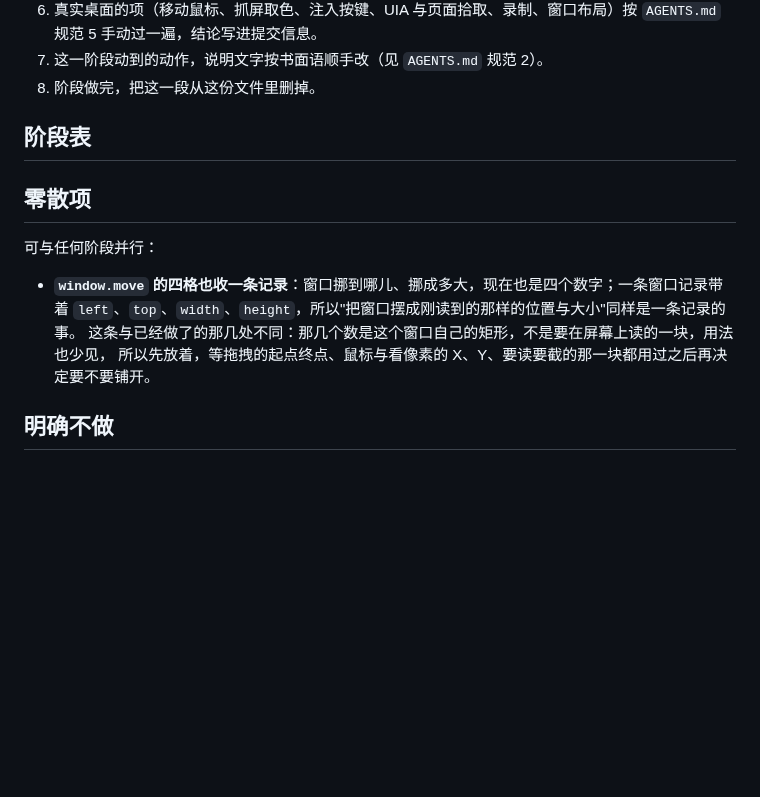
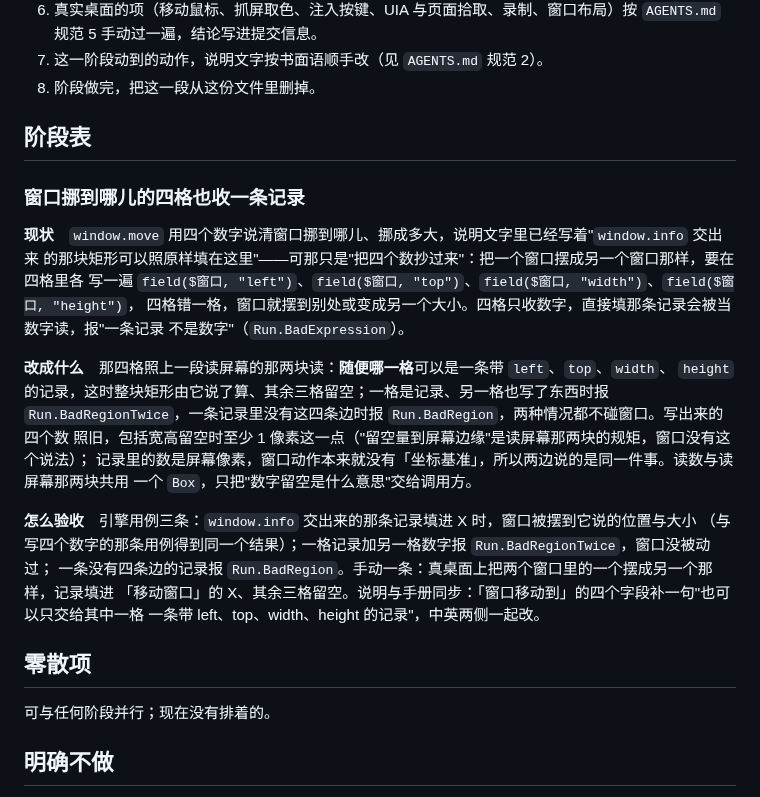
Before and after one commit to ilpoint/WhaleGenie, a Markdown page: doc/roadmap.md, the part around the change. Rendered like a GitHub page; blank space fills up the shorter version.

Commit message:
路线图：把"窗口挪到哪儿的四格也收一条记录"写成阶段
零散项里最后那一条。window.move 的四个数说的就是窗口自己的矩形，window.info 交出来的记录里正好是
这四个数，说明文字里也一直写着"那块矩形可以照原样填在这里"——只是今天"照原样填"的意思是"把四个数
抄过来"。把一个窗口摆成另一个窗口那样要在四格里各写一遍 field()，四格错一格就摆到别处，所以把它也
写成阶段：四格照读屏幕那两块读，随便哪一格收一条带 left、top、width、height 的记录，其余三格留空；
多写了东西报 Run.BadRegionTwice，记录里没有四条边报 Run.BadRegion。写出来的数字照旧，包括宽高留空
时至少 1 像素这一点（"留空量到屏幕边缘"只属于读屏幕那两块）。验收是引擎三条用例加手动一条。

零散项因此在写完之后清空，那一节留一句"现在没有排着的"。

```diff
--- a/doc/roadmap.md
+++ b/doc/roadmap.md
@@ -40,14 +40,30 @@
 
 ## 阶段表
 
+### 窗口挪到哪儿的四格也收一条记录
+
+**现状**　`window.move` 用四个数字说清窗口挪到哪儿、挪成多大，说明文字里已经写着"`window.info` 交出来
+的那块矩形可以照原样填在这里"——可那只是"把四个数抄过来"：把一个窗口摆成另一个窗口那样，要在四格里各
+写一遍 `field($窗口, "left")`、`field($窗口, "top")`、`field($窗口, "width")`、`field($窗口, "height")`，
+四格错一格，窗口就摆到别处或变成另一个大小。四格只收数字，直接填那条记录会被当数字读，报"一条记录
+不是数字"（`Run.BadExpression`）。
+
+**改成什么**　那四格照上一段读屏幕的那两块读：**随便哪一格**可以是一条带 `left`、`top`、`width`、
+`height` 的记录，这时整块矩形由它说了算、其余三格留空；一格是记录、另一格也写了东西时报
+`Run.BadRegionTwice`，一条记录里没有这四条边时报 `Run.BadRegion`，两种情况都不碰窗口。写出来的四个数
+照旧，包括宽高留空时至少 1 像素这一点（"留空量到屏幕边缘"是读屏幕那两块的规矩，窗口没有这个说法）；
+记录里的数是屏幕像素，窗口动作本来就没有「坐标基准」，所以两边说的是同一件事。读数与读屏幕那两块共用
+一个 `Box`，只把"数字留空是什么意思"交给调用方。
+
+**怎么验收**　引擎用例三条：`window.info` 交出来的那条记录填进 X 时，窗口被摆到它说的位置与大小
+（与写四个数字的那条用例得到同一个结果）；一格记录加另一格数字报 `Run.BadRegionTwice`，窗口没被动过；
+一条没有四条边的记录报 `Run.BadRegion`。手动一条：真桌面上把两个窗口里的一个摆成另一个那样，记录填进
+「移动窗口」的 X、其余三格留空。说明与手册同步：「窗口移动到」的四个字段补一句"也可以只交给其中一格
+一条带 left、top、width、height 的记录"，中英两侧一起改。
+
 ## 零散项
 
-可与任何阶段并行：
-
-- **`window.move` 的四格也收一条记录**：窗口挪到哪儿、挪成多大，现在也是四个数字；一条窗口记录带着
-  `left`、`top`、`width`、`height`，所以"把窗口摆成刚读到的那样的位置与大小"同样是一条记录的事。
-  这条与已经做了的那几处不同：那几个数是这个窗口自己的矩形，不是要在屏幕上读的一块，用法也少见，
-  所以先放着，等拖拽的起点终点、鼠标与看像素的 X、Y、要读要截的那一块都用过之后再决定要不要铺开。
+可与任何阶段并行；现在没有排着的。
 
 ## 明确不做
 
```
